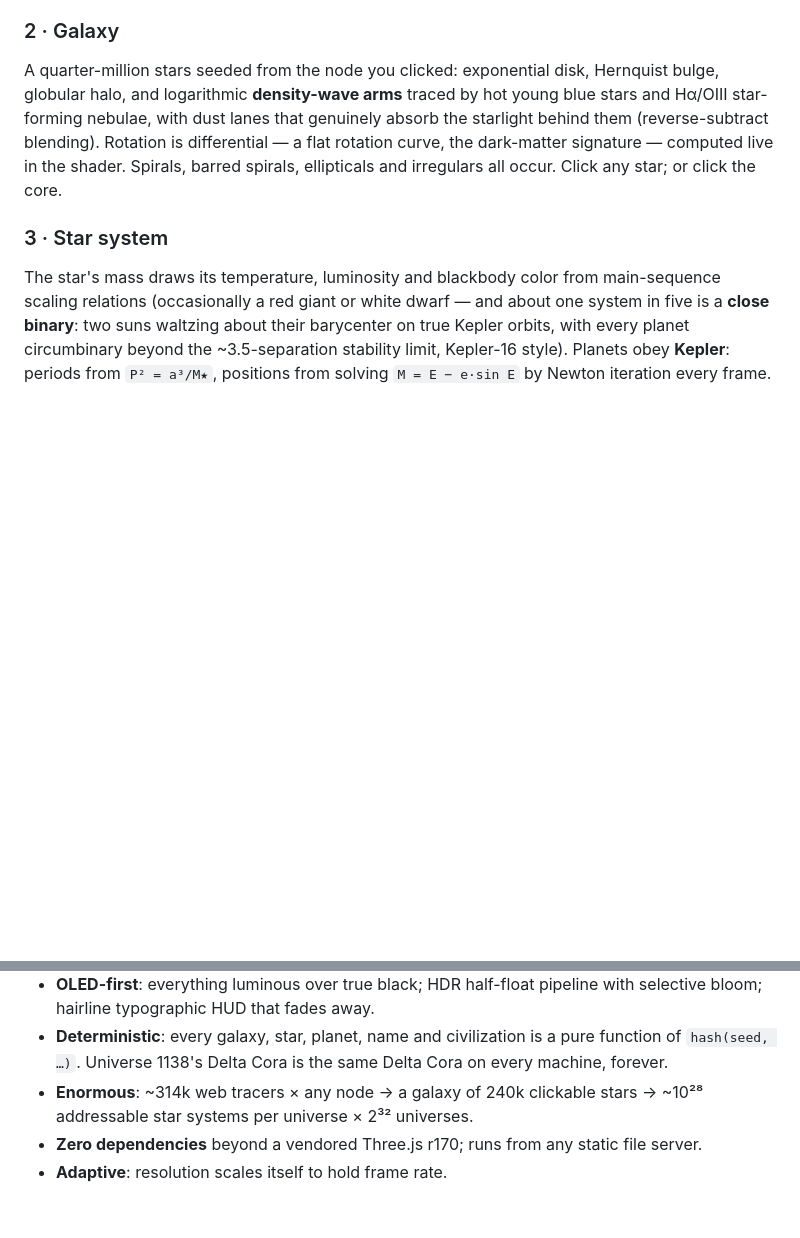
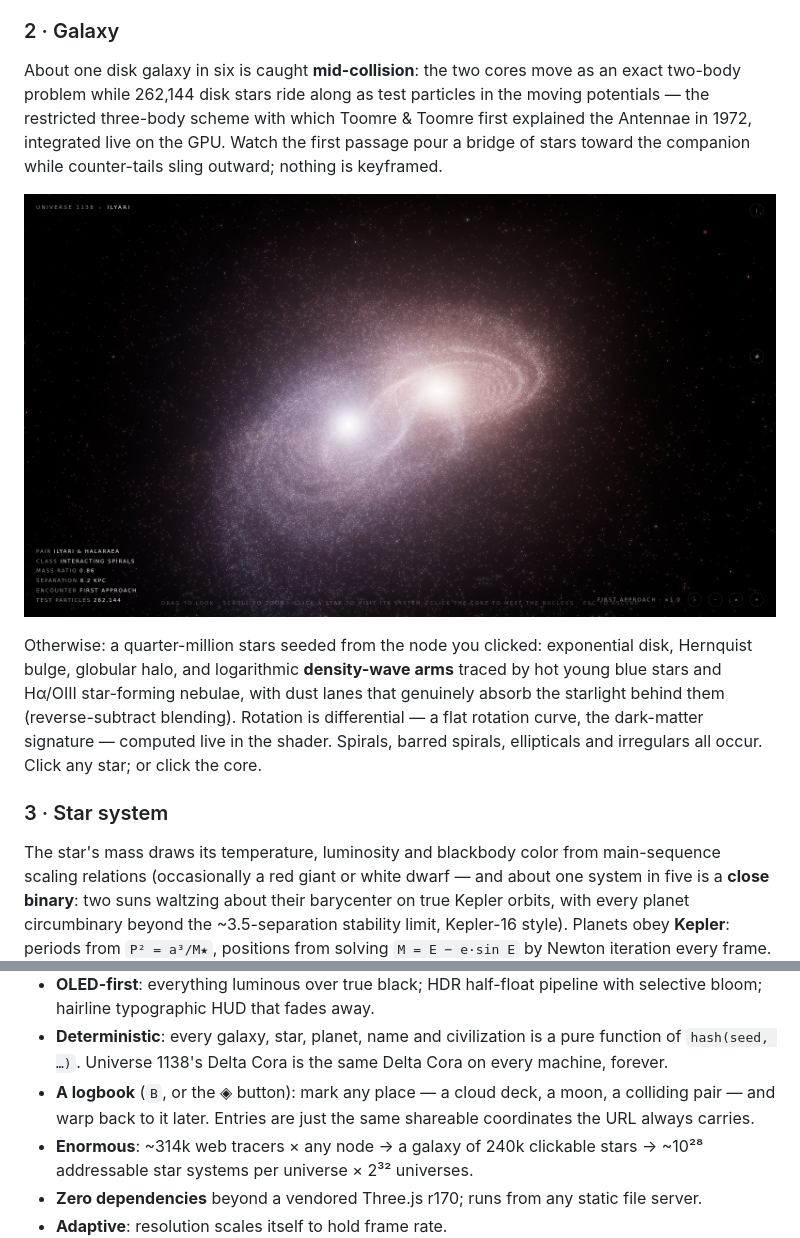
Before and after one commit to Majveia/Fable-Universe-, a Markdown page: README.md, 2 parts joined by grey strips. Rendered like a GitHub page; pictures changed too: docs/screenshots/13-collision.png (added); blank space fills up the shorter version.

```diff
--- a/README.md
+++ b/README.md
@@ -53,7 +53,16 @@ and cosmic age. (No float-render support? It falls back to the analytic
 Zel'dovich field automatically.)
 
 ### 2 · Galaxy
-A quarter-million stars seeded from the node you clicked: exponential disk,
+About one disk galaxy in six is caught **mid-collision**: the two cores
+move as an exact two-body problem while 262,144 disk stars ride along as
+test particles in the moving potentials — the restricted three-body scheme
+with which Toomre & Toomre first explained the Antennae in 1972, integrated
+live on the GPU. Watch the first passage pour a bridge of stars toward the
+companion while counter-tails sling outward; nothing is keyframed.
+
+![interacting pair](docs/screenshots/13-collision.png)
+
+Otherwise: a quarter-million stars seeded from the node you clicked: exponential disk,
 Hernquist bulge, globular halo, and logarithmic **density-wave arms** traced
 by hot young blue stars and Hα/OIII star-forming nebulae, with dust lanes
 that genuinely absorb the starlight behind them (reverse-subtract blending).
@@ -119,6 +142,9 @@ as the Event Horizon Telescope observed at M87*.
 - **Deterministic**: every galaxy, star, planet, name and civilization is a
   pure function of `hash(seed, …)`. Universe 1138's Delta Cora is the same
   Delta Cora on every machine, forever.
+- **A logbook** (`B`, or the ◈ button): mark any place — a cloud deck, a
+  moon, a colliding pair — and warp back to it later. Entries are just the
+  same shareable coordinates the URL always carries.
 - **Enormous**: ~314k web tracers × any node → a galaxy of 240k clickable
   stars → ~10²⁸ addressable star systems per universe × 2³² universes.
 - **Zero dependencies** beyond a vendored Three.js r170; runs from any
```
Also changed, not shown: other parts of README.md (+14 -0 lines), docs/screenshots/14-cloud-dive.png (added), docs/screenshots/15-biosphere.png (added), 9 other files.
